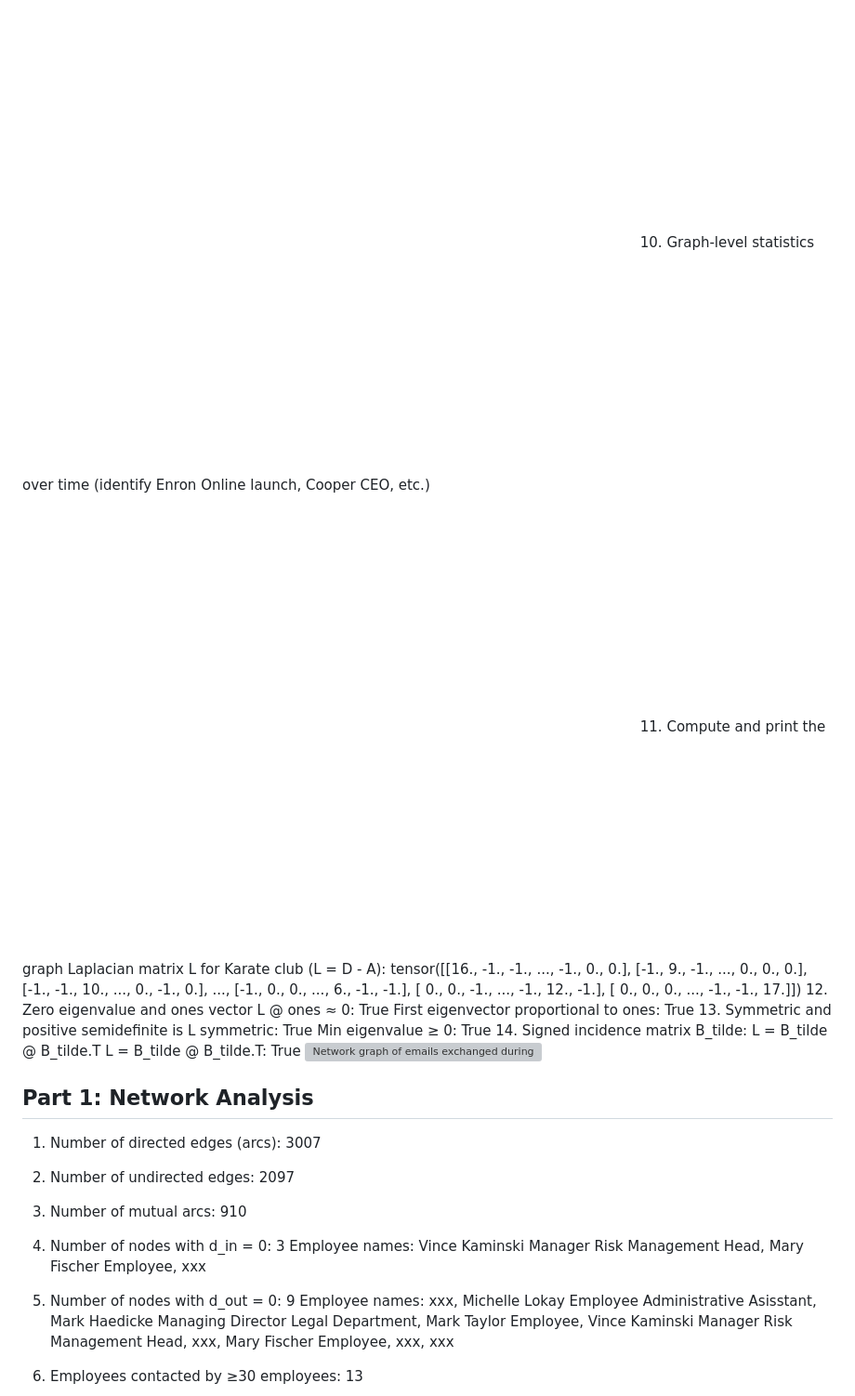
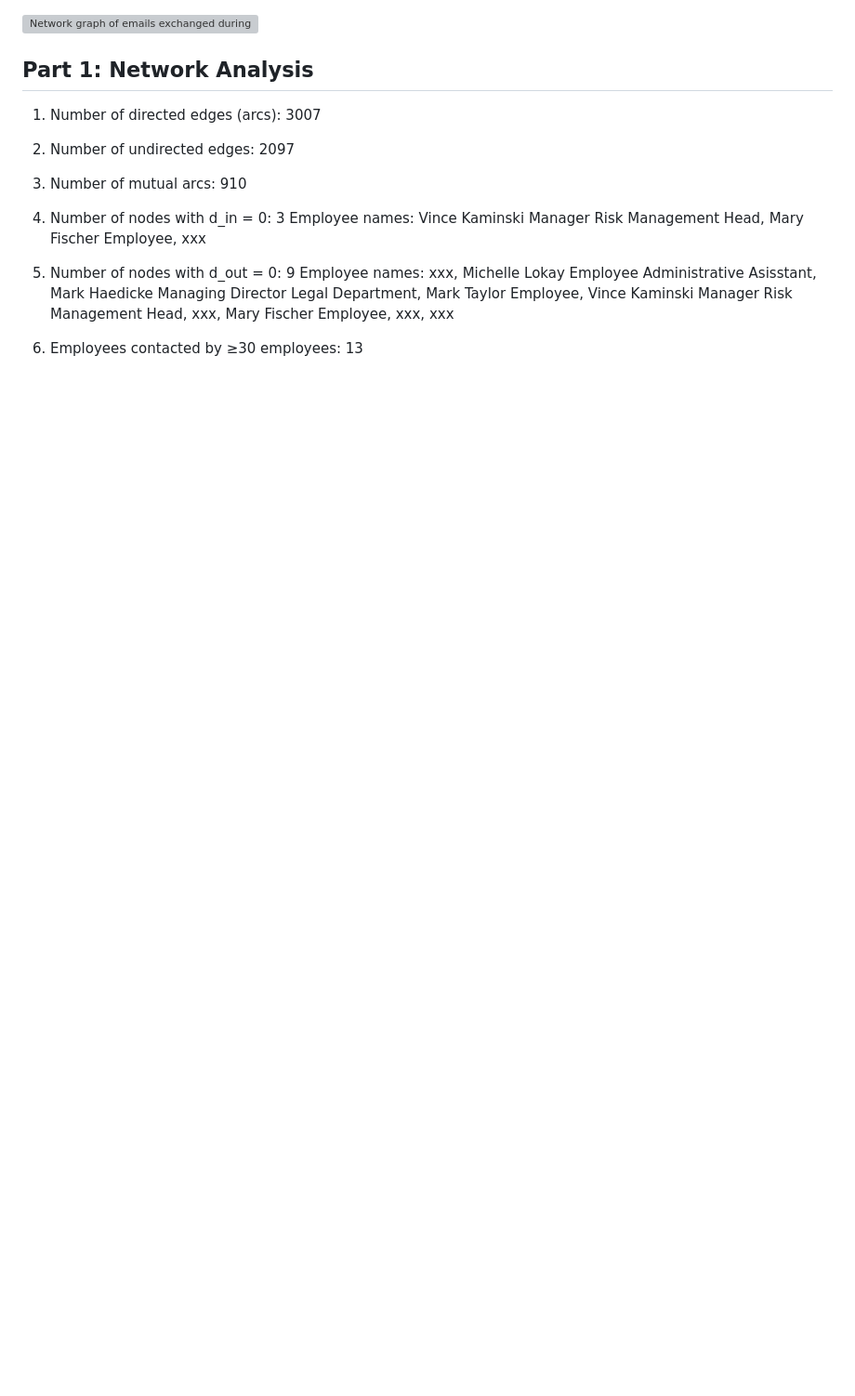
Before and after one commit to donkhoanguyen/csc_402, a Markdown page: lab1/report.md, the part around one of its changes. Shown at 93% size. Rendered like a GitHub page; pictures changed too: lab1/images/graph_level_statistics_over_time.png, lab1/images/most_central_employee_each_week_dual_axis.png, lab1/images/q7_contacted_30.png; blank space fills up the shorter version; grey boxes are pictures that could not be loaded.

```diff
--- a/lab1/report.md
+++ b/lab1/report.md
@@ -62,22 +1,3 @@ Frequency of individuals as most central by degree over weeks:
-![Top centrality scores each week (dual axis)](images/most_central_employee_each_week_dual_axis.png)
-10. Graph-level statistics over time (identify Enron Online launch, Cooper CEO, etc.)
-![Graph-level statistics over time](images/graph_level_statistics_over_time.png)
-11. Compute and print the graph Laplacian matrix L for Karate club (L = D - A):
-tensor([[16., -1., -1.,  ..., -1.,  0.,  0.],
-        [-1.,  9., -1.,  ...,  0.,  0.,  0.],
-        [-1., -1., 10.,  ...,  0., -1.,  0.],
-        ...,
-        [-1.,  0.,  0.,  ...,  6., -1., -1.],
-        [ 0.,  0., -1.,  ..., -1., 12., -1.],
-        [ 0.,  0.,  0.,  ..., -1., -1., 17.]])
-12. Zero eigenvalue and ones vector
-   L @ ones ≈ 0: True
-   First eigenvector proportional to ones: True
-13. Symmetric and positive semidefinite
-   is L symmetric: True
-   Min eigenvalue ≥ 0: True
-14. Signed incidence matrix B_tilde: L = B_tilde @ B_tilde.T
-   L = B_tilde @ B_tilde.T: True
 ![Network graph of emails exchanged during the whole time period](images/network_graph.png)
 ## Part 1: Network Analysis
 1. Number of directed edges (arcs): 3007
```
Also changed, not shown: other parts of lab1/report.md (+0 -61 lines), 1 other file.
